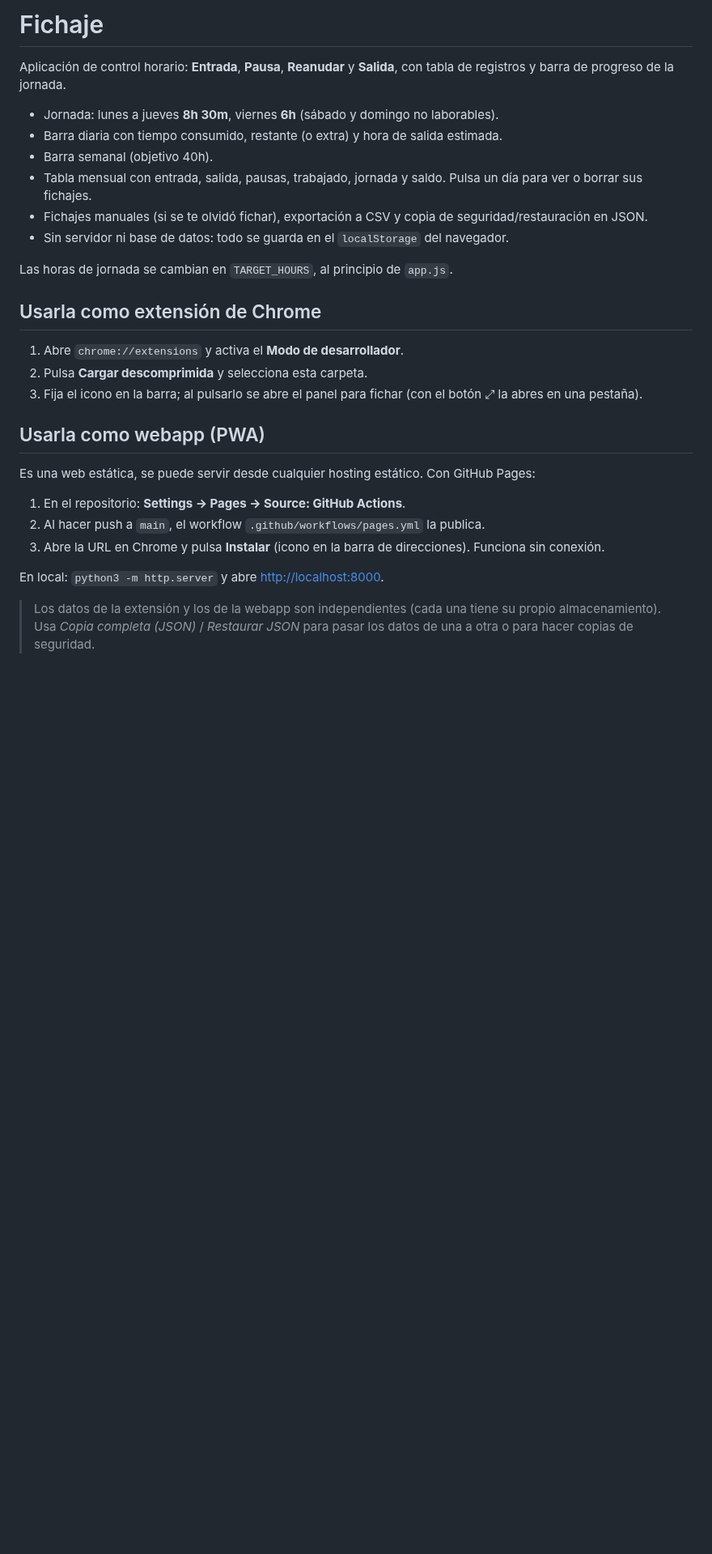
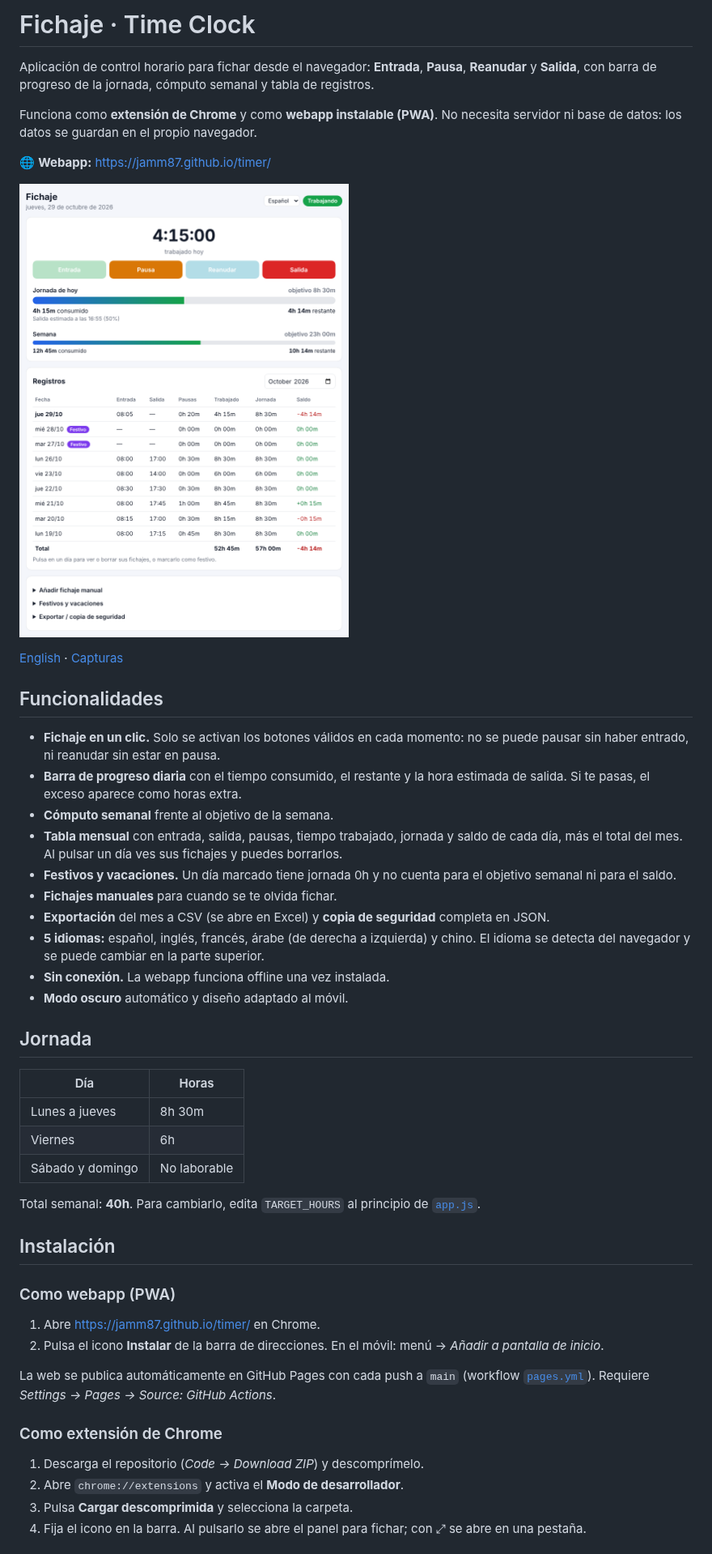
Before and after one commit to jamm87/timer, a Markdown page: README.md, the part around one of its changes. Shown at 81% size. Rendered like a GitHub page; pictures changed too: docs/screenshot-es.png (added); blank space fills up the shorter version.

```diff
--- a/README.md
+++ b/README.md
@@ -1,31 +1,51 @@
-# Fichaje
+# Fichaje · Time Clock
 
-Aplicación de control horario: **Entrada**, **Pausa**, **Reanudar** y **Salida**, con tabla de registros y barra de progreso de la jornada.
+Aplicación de control horario para fichar desde el navegador: **Entrada**, **Pausa**, **Reanudar** y **Salida**, con barra de progreso de la jornada, cómputo semanal y tabla de registros.
 
-- Jornada: lunes a jueves **8h 30m**, viernes **6h** (sábado y domingo no laborables).
-- Barra diaria con tiempo consumido, restante (o extra) y hora de salida estimada.
-- Barra semanal (objetivo 40h).
-- Tabla mensual con entrada, salida, pausas, trabajado, jornada y saldo. Pulsa un día para ver o borrar sus fichajes.
-- Fichajes manuales (si se te olvidó fichar), exportación a CSV y copia de seguridad/restauración en JSON.
-- Sin servidor ni base de datos: todo se guarda en el `localStorage` del navegador.
+Funciona como **extensión de Chrome** y como **webapp instalable (PWA)**. No necesita servidor ni base de datos: los datos se guardan en el propio navegador.
 
-Las horas de jornada se cambian en `TARGET_HOURS`, al principio de `app.js`.
+🌐 **Webapp:** https://jamm87.github.io/timer/
 
-## Usarla como extensión de Chrome
+![Fichaje](docs/screenshot-es.png)
 
-1. Abre `chrome://extensions` y activa el **Modo de desarrollador**.
-2. Pulsa **Cargar descomprimida** y selecciona esta carpeta.
-3. Fija el icono en la barra; al pulsarlo se abre el panel para fichar (con el botón ⤢ la abres en una pestaña).
+[English](#english) · [Capturas](#capturas)
 
-## Usarla como webapp (PWA)
+## Funcionalidades
 
-Es una web estática, se puede servir desde cualquier hosting estático. Con GitHub Pages:
+- **Fichaje en un clic.** Solo se activan los botones válidos en cada momento: no se puede pausar sin haber entrado, ni reanudar sin estar en pausa.
+- **Barra de progreso diaria** con el tiempo consumido, el restante y la hora estimada de salida. Si te pasas, el exceso aparece como horas extra.
+- **Cómputo semanal** frente al objetivo de la semana.
+- **Tabla mensual** con entrada, salida, pausas, tiempo trabajado, jornada y saldo de cada día, más el total del mes. Al pulsar un día ves sus fichajes y puedes borrarlos.
+- **Festivos y vacaciones.** Un día marcado tiene jornada 0h y no cuenta para el objetivo semanal ni para el saldo.
+- **Fichajes manuales** para cuando se te olvida fichar.
+- **Exportación** del mes a CSV (se abre en Excel) y **copia de seguridad** completa en JSON.
+- **5 idiomas:** español, inglés, francés, árabe (de derecha a izquierda) y chino. El idioma se detecta del navegador y se puede cambiar en la parte superior.
+- **Sin conexión.** La webapp funciona offline una vez instalada.
+- **Modo oscuro** automático y diseño adaptado al móvil.
 
-1. En el repositorio: **Settings → Pages → Source: GitHub Actions**.
-2. Al hacer push a `main`, el workflow `.github/workflows/pages.yml` la publica.
-3. Abre la URL en Chrome y pulsa **Instalar** (icono en la barra de direcciones). Funciona sin conexión.
+## Jornada
 
-En local: `python3 -m http.server` y abre <http://localhost:8000>.
+| Día | Horas |
+|---|---|
+| Lunes a jueves | 8h 30m |
+| Viernes | 6h |
+| Sábado y domingo | No laborable |
 
-> Los datos de la extensión y los de la webapp son independientes (cada una tiene su propio almacenamiento). Usa
-> *Copia completa (JSON)* / *Restaurar JSON* para pasar los datos de una a otra o para hacer copias de seguridad.
+Total semanal: **40h**. Para cambiarlo, edita `TARGET_HOURS` al principio de [`app.js`](app.js).
+
+## Instalación
+
+### Como webapp (PWA)
+
+1. Abre https://jamm87.github.io/timer/ en Chrome.
+2. Pulsa el icono **Instalar** de la barra de direcciones. En el móvil: menú → *Añadir a pantalla de inicio*.
+
+La web se publica automáticamente en GitHub Pages con cada push a `main` (workflow [`pages.yml`](.github/workflows/pages.yml)). Requiere *Settings → Pages → Source: GitHub Actions*.
+
+### Como extensión de Chrome
+
+1. Descarga el repositorio (*Code → Download ZIP*) y descomprímelo.
+2. Abre `chrome://extensions` y activa el **Modo de desarrollador**.
+3. Pulsa **Cargar descomprimida** y selecciona la carpeta.
+4. Fija el icono en la barra. Al pulsarlo se abre el panel para fichar; con ⤢ se abre en una pestaña.
+
```
Also changed, not shown: other parts of README.md (+48 -0 lines), docs/screenshot-ar.png (added), docs/screenshot-en.png (added), docs/screenshot-mobile.png (added), docs/screenshot-zh.png (added), 11 other files.
